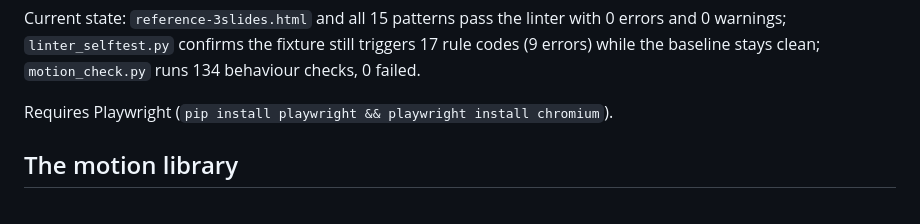
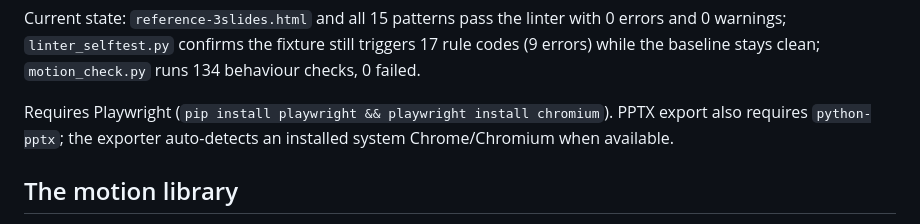
Before and after one commit to coseung2/html-slide, a Markdown page: README.md, the part around the change. Rendered like a GitHub page.

```diff
--- a/README.md
+++ b/README.md
@@ -75,6 +75,7 @@ triggers 17 rule codes (9 errors) while the baseline stays clean;
 `motion_check.py` runs 134 behaviour checks, 0 failed.
 
 Requires Playwright (`pip install playwright && playwright install chromium`).
+PPTX export also requires `python-pptx`; the exporter auto-detects an installed system Chrome/Chromium when available.
 
 ## The motion library
 
```
